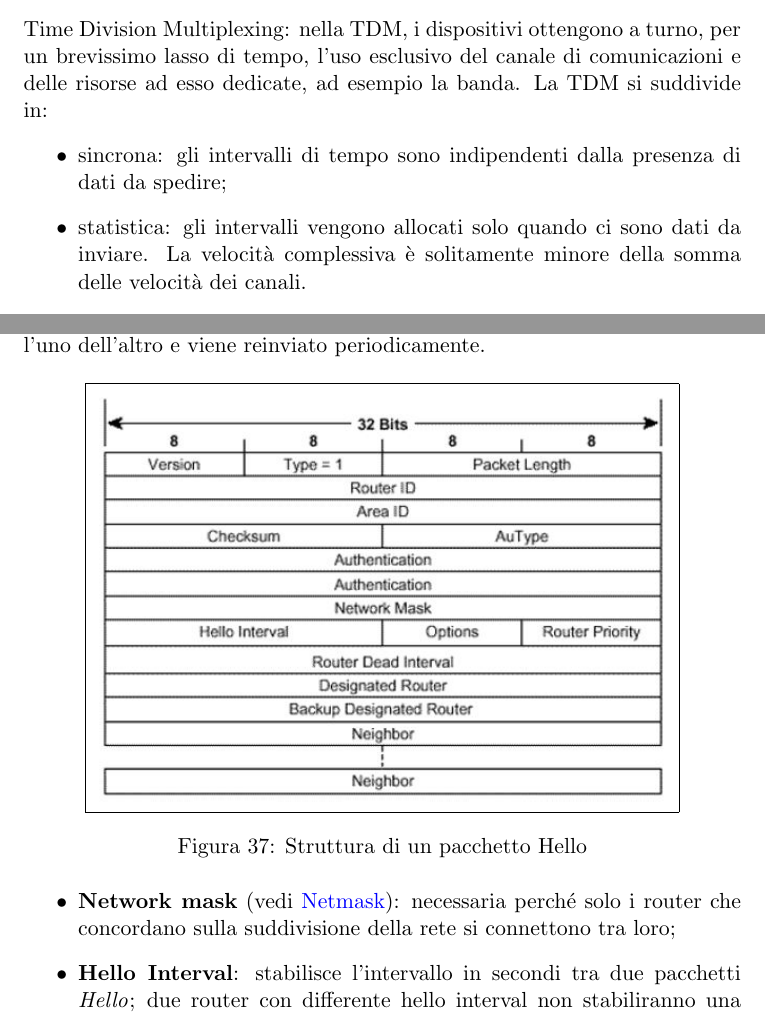
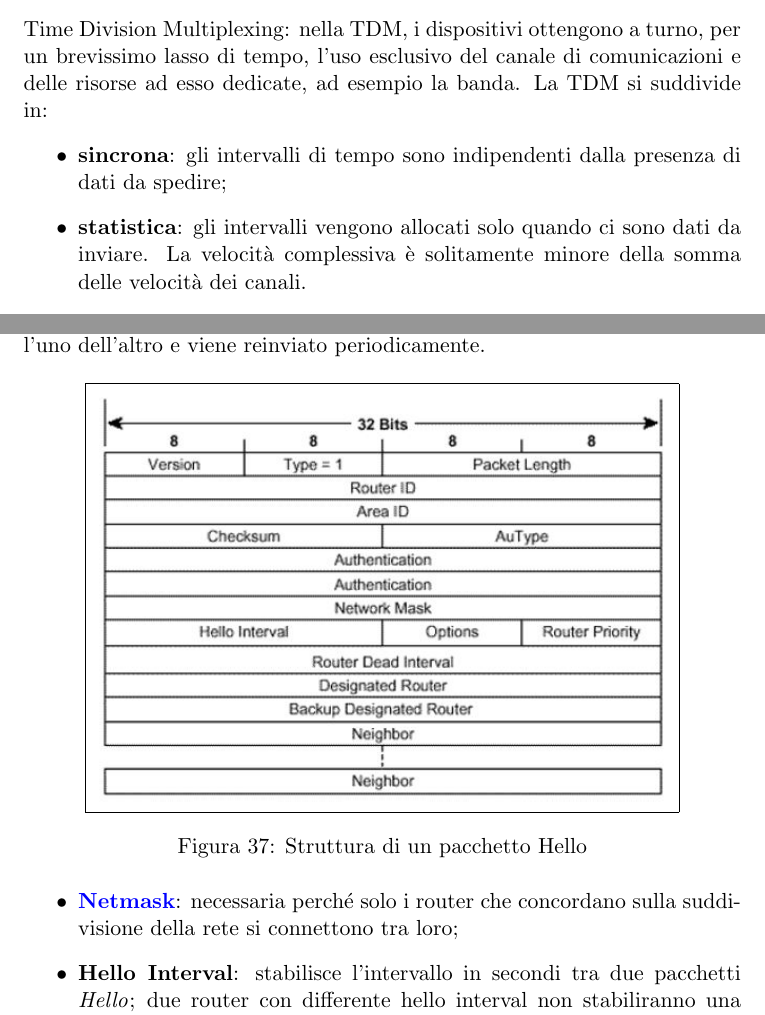
Before and after one commit to dis-org/Ragnatele, a LaTeX document (networking.tex): two parts of pages 21 and 74 of 106, joined at a grey line, cut so that both start at the same text. Compiled offline with pdfLaTeX.

Commit message:
Piccole modifiche.

```diff
--- a/networking.tex
+++ b/networking.tex
@@ -253,8 +252,8 @@ Wavelength Division Multiplexing: utilizzata per i segnali ottici (vedi \vedi{Fi
 Time Division Multiplexing: nella TDM, i dispositivi ottengono a turno, per un brevissimo lasso di tempo, l'uso esclusivo del canale di comunicazioni e delle risorse ad esso dedicate, ad esempio la banda.
 La TDM si suddivide in:
 \begin{itemize}
-\item sincrona: gli intervalli di tempo sono indipendenti dalla presenza di dati da spedire;
-\item statistica: gli intervalli vengono allocati solo quando ci sono dati da inviare. La velocità complessiva è solitamente minore della somma delle velocità dei canali.
+\item \textbf{sincrona}: gli intervalli di tempo sono indipendenti dalla presenza di dati da spedire;
+\item \textbf{statistica}: gli intervalli vengono allocati solo quando ci sono dati da inviare. La velocità complessiva è solitamente minore della somma delle velocità dei canali.
 \end{itemize}
 \sub{Modulazione}
 Sovente capita che l'informazione debba essere convertita in maniera idonea ad essere inviata nel mezzo trasmissivo adottato. Tale processo è detto \textit{modulazione} ed è reversibile: il \textit{segnale portante}, caratteristico del mezzo trasmissivo, viene modificato in uno dei suoi parametri essenziali in accordo al segnale in ingresso, contenente l'informazione da trasmettersi, che è detto \textit{segnale modulante}, tipicamente analogico.
@@ -1073,7 +1071,7 @@ L'OSPF utilizza pacchetti di tipo LSA (\vedi{Link-State} Advertisement), in part
 Primo pacchetto ad essere inviato quando si abilita l'OSPF su un'interfaccia, esso è il mezzo attraverso il quale i router vengono a conoscenza l'uno dell'altro e viene reinviato periodicamente.
 \boximage[opsf-hello-packet.jpg][scale=0.7]{Struttura di un pacchetto Hello}
 \begin{itemize}
-\item \textbf{Network mask} (vedi \vedi{Netmask}): necessaria perché solo i router che concordano sulla suddivisione della rete si connettono tra loro;
+\item \textbf{\vedi{Netmask}}: necessaria perché solo i router che concordano sulla suddivisione della rete si connettono tra loro;
 \item \textbf{Hello Interval}: stabilisce l'intervallo in secondi tra due pacchetti \italic{Hello}; due router con differente hello interval non stabiliranno una connessione;
 \item \textbf{Options}: indica le funzionalità del mittente per verificare, prima della connessione, che siano compatibili con quelle del destinatario;
 \item \textbf{Router Priority}: indica la priorità del router;
```
Also changed, not shown: TODO.md (+5 -2 lines), networking.tex (4 more changed lines).
